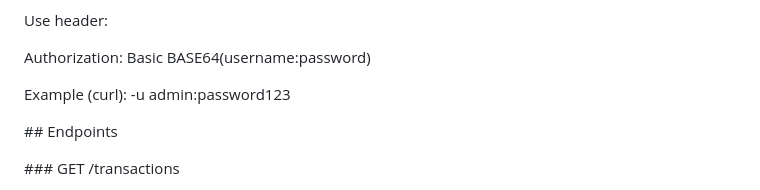
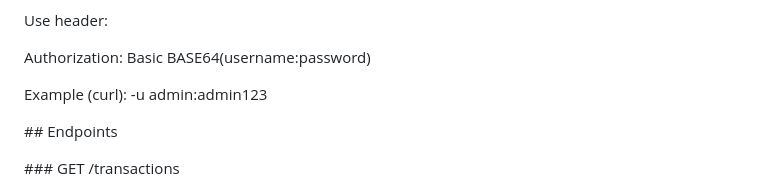
Before and after one commit to israelkur-ayong/momo-sms-dashboard-team1, a Markdown page: docs/api_docs.md, the part around the change. Rendered like a GitHub page.

```diff
--- a/docs/api_docs.md
+++ b/docs/api_docs.md
@@ -15,7 +15,7 @@ Use header:
 
 Authorization: Basic BASE64(username:password)
 
-Example (curl): -u admin:password123
+Example (curl): -u admin:admin123
 
 
 
```
